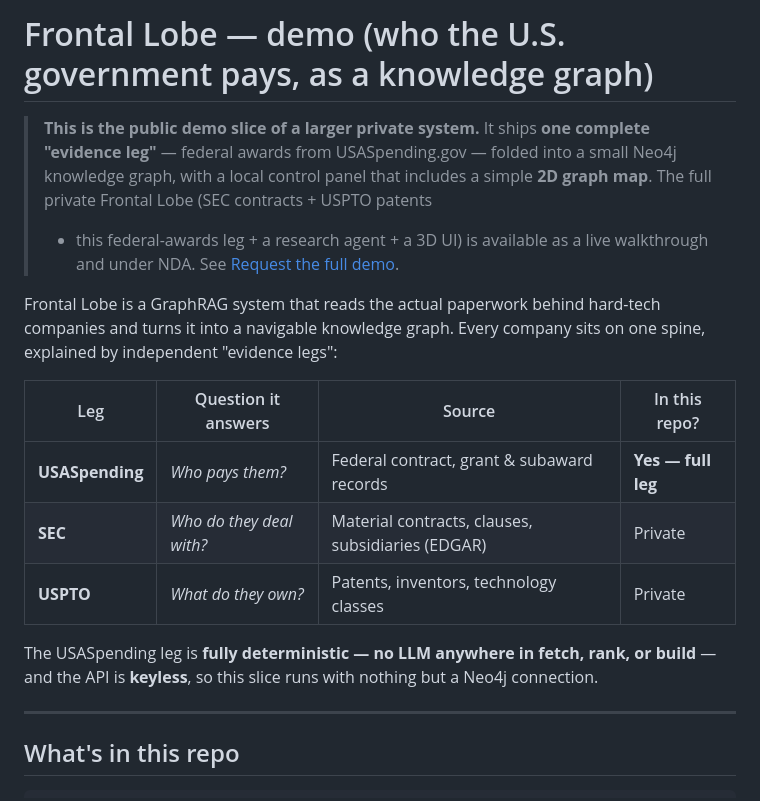
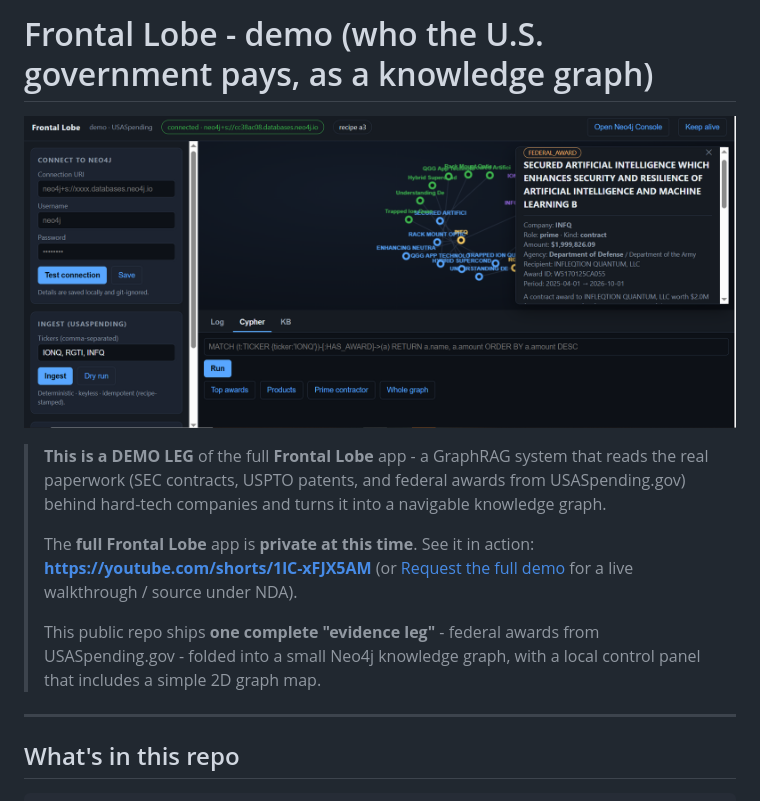
Before and after one commit to AxiomLC/frontal-lobe-demo, a Markdown page: README.md, the part around the change. GitHub-like rendering; pictures changed too: screenshot.png (added).

Commit message:
Add screenshot and demo-leg intro with video link

```diff
--- a/README.md
+++ b/README.md
@@ -1,25 +1,18 @@
-# Frontal Lobe — demo (who the U.S. government pays, as a knowledge graph)
+# Frontal Lobe - demo (who the U.S. government pays, as a knowledge graph)
 
-> **This is the public demo slice of a larger private system.** It ships **one
-> complete "evidence leg"** — federal awards from USASpending.gov — folded into a
-> small Neo4j knowledge graph, with a local control panel that includes a simple
-> **2D graph map**. The full private Frontal Lobe (SEC contracts + USPTO patents
-> + this federal-awards leg + a research agent + a 3D UI) is available as a live
-> walkthrough and under NDA. See [Request the full demo](#request-the-full-demo).
+![Frontal Lobe demo](screenshot.png)
 
-Frontal Lobe is a GraphRAG system that reads the actual paperwork behind
-hard-tech companies and turns it into a navigable knowledge graph. Every company
-sits on one spine, explained by independent "evidence legs":
-
-| Leg | Question it answers | Source | In this repo? |
-|---|---|---|---|
-| **USASpending** | *Who pays them?* | Federal contract, grant & subaward records | **Yes — full leg** |
-| **SEC** | *Who do they deal with?* | Material contracts, clauses, subsidiaries (EDGAR) | Private |
-| **USPTO** | *What do they own?* | Patents, inventors, technology classes | Private |
-
-The USASpending leg is **fully deterministic — no LLM anywhere in fetch, rank,
-or build** — and the API is **keyless**, so this slice runs with nothing but a
-Neo4j connection.
+> **This is a DEMO LEG** of the full **Frontal Lobe** app - a GraphRAG system
+> that reads the real paperwork (SEC contracts, USPTO patents, and federal
+> awards from USASpending.gov) behind hard-tech companies and turns it into a
+> navigable knowledge graph.
+>
+> The **full Frontal Lobe** app is **private at this time**. See it in action:
+> **https://youtube.com/shorts/1lC-xFJX5AM** (or [Request the full demo](#request-the-full-demo) for a live walkthrough / source under NDA).
+>
+> This public repo ships **one complete "evidence leg"** - federal awards from
+> USASpending.gov - folded into a small Neo4j knowledge graph, with a local
+> control panel that includes a simple 2D graph map.
 
 ---
 
```
